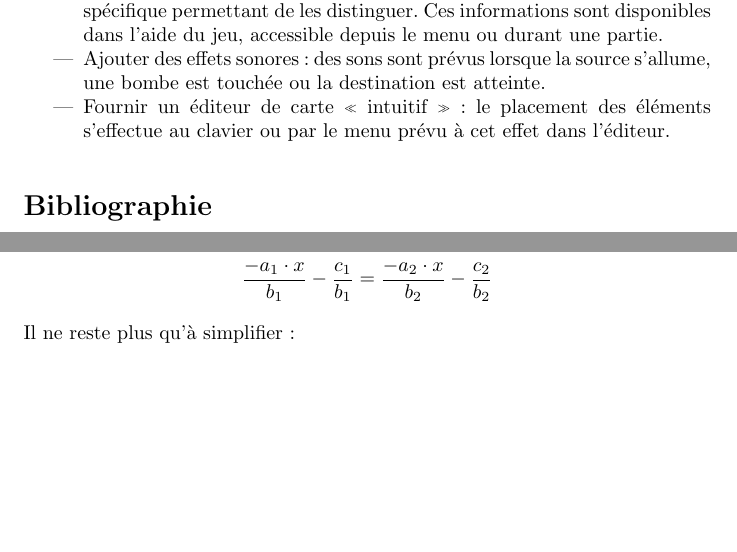
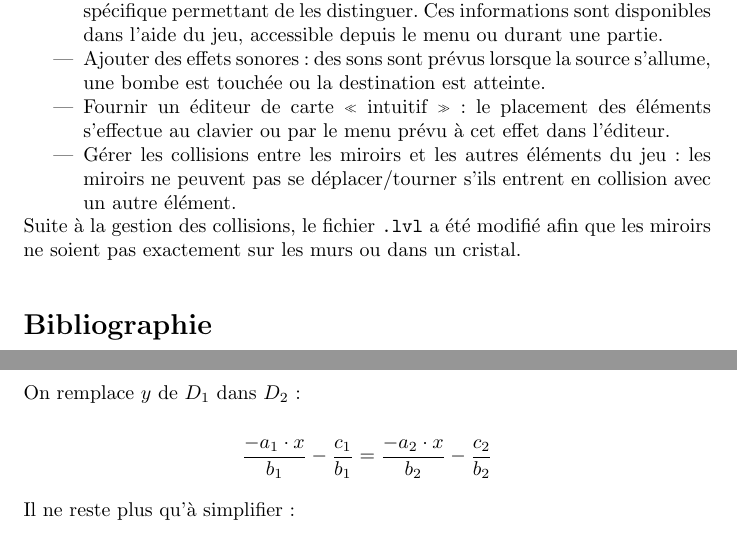
Before and after one commit to fknop/starlight, a LaTeX document (rapport/rapport.tex): two parts of pages 22 and 25 of 29, joined at a grey line, cut so that both start at the same text, the shorter picture padded with empty space. Compiled offline with pdfLaTeX.

Commit message:
Working on conclusion

```diff
--- a/rapport/rapport.tex
+++ b/rapport/rapport.tex
@@ -868,7 +868,10 @@ Certains points bonus ont été réalisés~:~
     \item Changer l’apparence des rayons lumineux et des éléments de la carte~:~la source est représentée par une image de lampe à incandescence classique, qui s’éclaire si la source est allumée. Les autres éléments ont une couleur spécifique permettant de les distinguer. Ces informations sont disponibles dans l’aide du jeu, accessible depuis le menu ou durant une partie.
     \item Ajouter des effets sonores~:~des sons sont prévus lorsque la source s’allume, une bombe est touchée ou la destination est atteinte.
     \item Fournir un éditeur de carte «~intuitif~»~:~le placement des éléments s’effectue au clavier ou par le menu prévu à cet effet dans l’éditeur.
+    \item Gérer les collisions entre les miroirs et les autres éléments du jeu~:~les miroirs ne peuvent pas se déplacer/tourner s’ils entrent en collision avec un autre élément.
 \end{itemize}
+
+Suite à la gestion des collisions, le fichier \texttt{.lvl} a été modifié afin que les miroirs ne soient pas exactement sur les murs ou dans un cristal.
 
 \section{Bibliographie}
 
```
